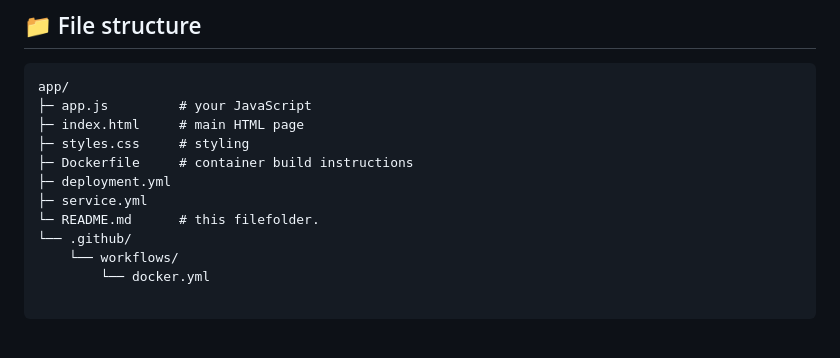
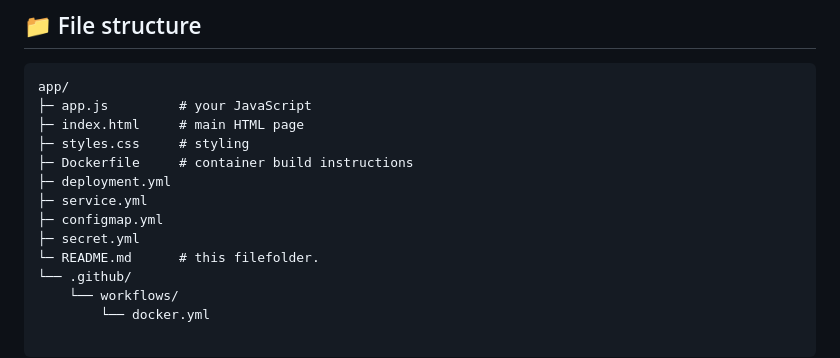
Before and after one commit to aakansha113/ToDo-Docker-Webapp, a Markdown page: README.md, the part around the change. Drawn GitHub-style; blank space fills up the shorter version.

Commit message:
Revise README for clarity and completeness
Updated README to enhance project details and structure.

```diff
--- a/README.md
+++ b/README.md
@@ -49,6 +49,8 @@ app/
 ├─ Dockerfile     # container build instructions
 ├─ deployment.yml
 ├─ service.yml
+├─ configmap.yml
+├─ secret.yml
 └─ README.md      # this filefolder.
 └── .github/
     └── workflows/
```
